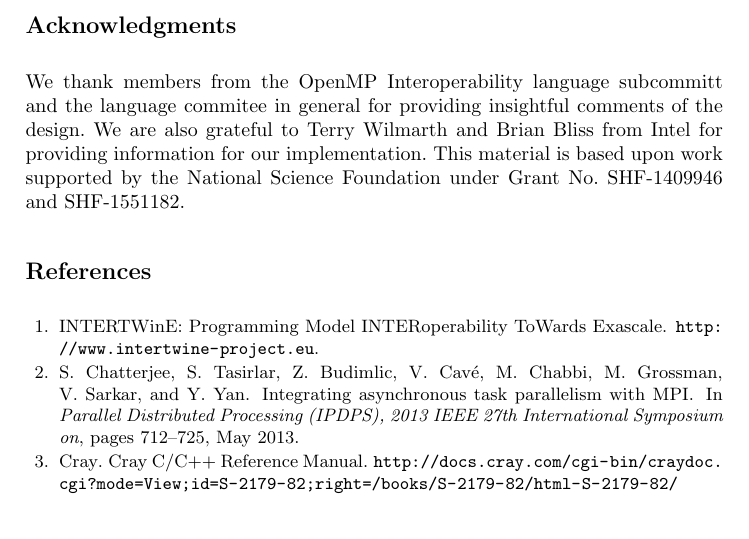
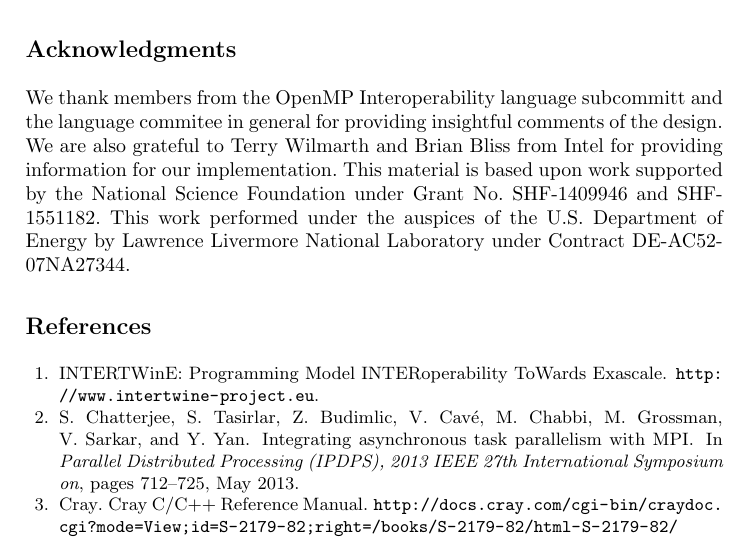
Before and after one commit to passlab/interop, a LaTeX thesis (iwomp16/OMPInterop.tex): part of page 15 of 16, cut so that both start at the same text. Compiled offline with pdfLaTeX.

Commit message:
LLNL acknowledge line

```diff
--- a/iwomp16/OMPInterop.tex
+++ b/iwomp16/OMPInterop.tex
@@ -131,6 +131,7 @@ We are also grateful to Terry Wilmarth and Brian Bliss from Intel for providing
 implementation.
 This material is based upon work supported by the National
 Science Foundation under Grant No. SHF-1409946 and SHF-1551182.
+This work performed under the auspices of the U.S. Department of Energy by Lawrence Livermore National Laboratory under Contract DE-AC52-07NA27344.
 % to stay within page limit, remove for now
 %\scriptsize{
 %    ~\\
```
